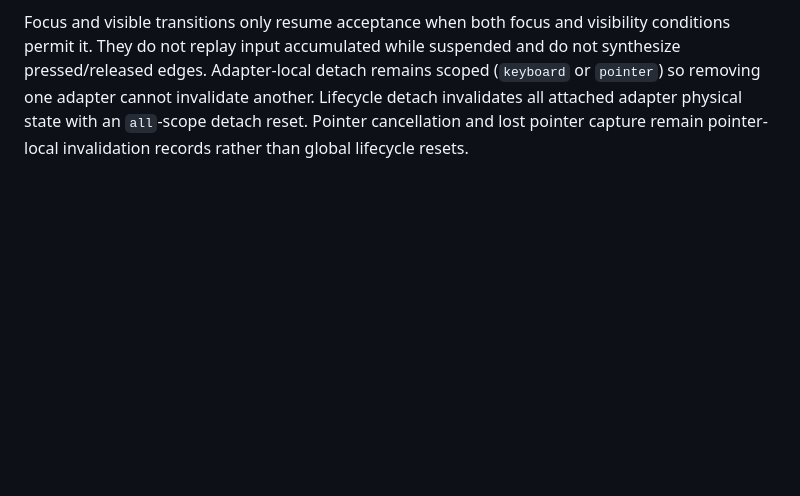
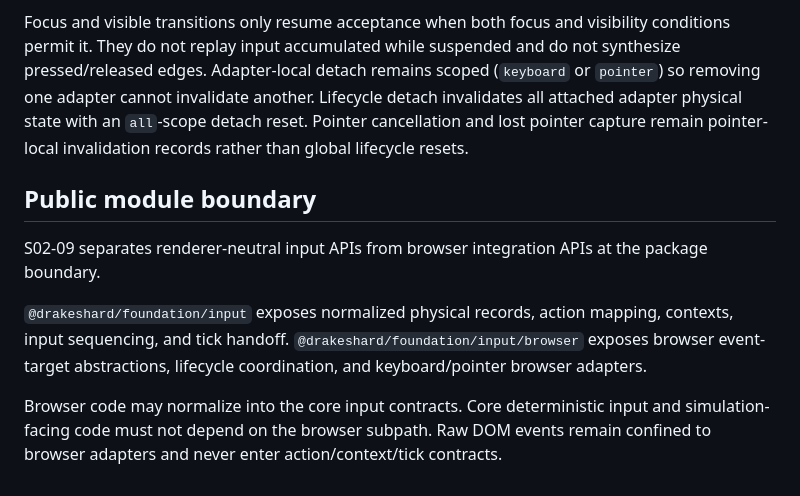
Before and after one commit to drakeshard/web-foundation, a Markdown page: docs/architecture/input.md, the part around the change. Drawn GitHub-style; blank space fills up the shorter version.

Commit message:
docs(input): define core and browser public subpaths

```diff
--- a/docs/architecture/input.md
+++ b/docs/architecture/input.md
@@ -134,3 +134,10 @@ S02-07 centralizes window focus/blur and document visibility handling in one nar
 Blur or transition to hidden suspends input. Before one `all`-scope reset record is emitted, the lifecycle synchronously notifies attached adapters to clear their local physical held state. This order prevents a normalized reset from reaching action mapping while an adapter still believes a key or pointer button is held. Repeated blur/hidden signals while already suspended do not emit duplicate resets.
 
 Focus and visible transitions only resume acceptance when both focus and visibility conditions permit it. They do not replay input accumulated while suspended and do not synthesize pressed/released edges. Adapter-local detach remains scoped (`keyboard` or `pointer`) so removing one adapter cannot invalidate another. Lifecycle detach invalidates all attached adapter physical state with an `all`-scope detach reset. Pointer cancellation and lost pointer capture remain pointer-local invalidation records rather than global lifecycle resets.
+## Public module boundary
+
+S02-09 separates renderer-neutral input APIs from browser integration APIs at the package boundary.
+
+`@drakeshard/foundation/input` exposes normalized physical records, action mapping, contexts, input sequencing, and tick handoff. `@drakeshard/foundation/input/browser` exposes browser event-target abstractions, lifecycle coordination, and keyboard/pointer browser adapters.
+
+Browser code may normalize into the core input contracts. Core deterministic input and simulation-facing code must not depend on the browser subpath. Raw DOM events remain confined to browser adapters and never enter action/context/tick contracts.
```
